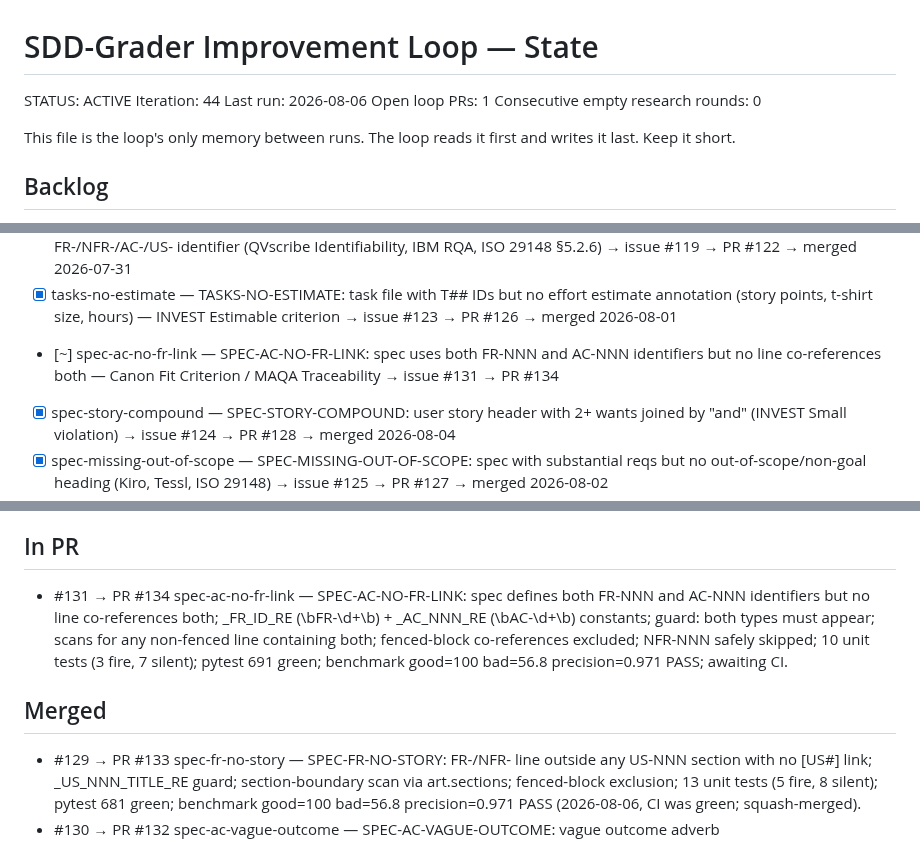
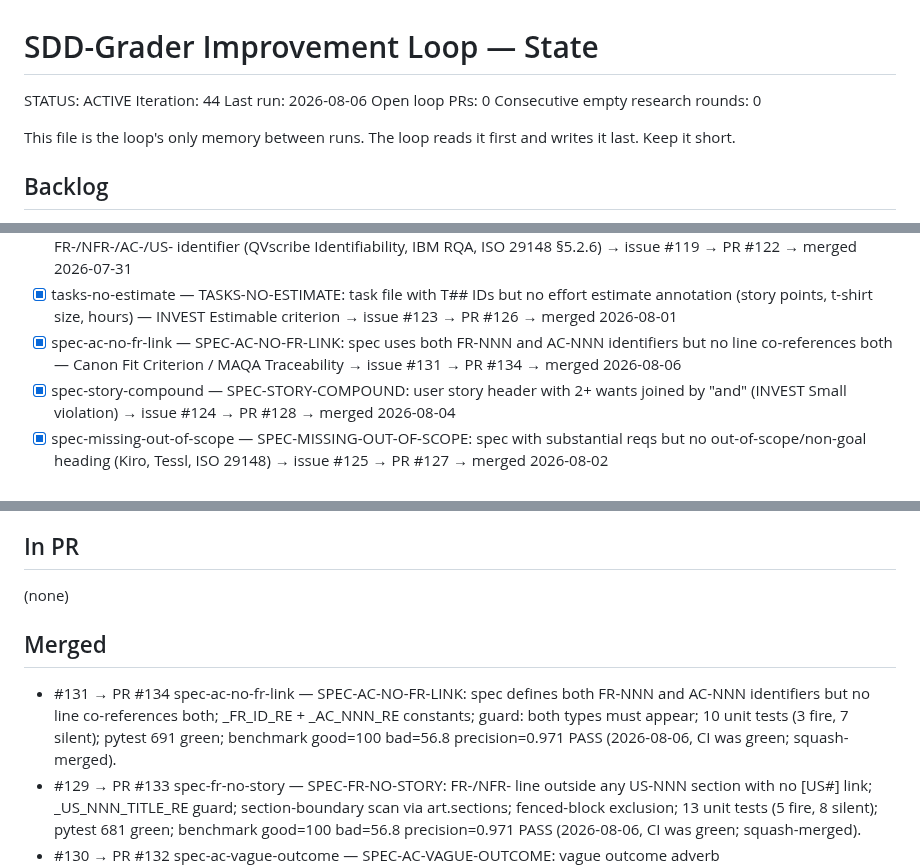
Before and after one commit to hansraj316/sdd-grader, a Markdown page: reports/IMPROVEMENT-STATE.md, 3 parts joined by grey strips. GitHub-like rendering.

Commit message:
state: iter 44 update — PR #134 merged same-run (SPEC-AC-NO-FR-LINK, #131 closed); 0 open loop PRs
Co-Authored-By: Claude Opus 4.8 (1M context) <noreply@anthropic.com>

```diff
--- a/reports/IMPROVEMENT-STATE.md
+++ b/reports/IMPROVEMENT-STATE.md
@@ -3,7 +3,7 @@
 STATUS: ACTIVE
 Iteration: 44
 Last run: 2026-08-06
-Open loop PRs: 1
+Open loop PRs: 0
 Consecutive empty research rounds: 0
 
 This file is the loop's only memory between runs. The loop reads it first and writes it
@@ -45,7 +45,7 @@ Each idea: `[ ] <id> — <what> (source)`. Mark `[~]` in-PR, `[x]` merged, `[!]`
 - [x] xref-ac-no-task — XREF-AC-NO-TASK: AC-NNN defined in spec.md but never referenced by any task in tasks.md (ISO 29148 §5.2.6 bidirectional traceability) → issue #118 → PR #121 → merged 2026-07-31
 - [x] spec-req-no-id — SPEC-REQ-NO-ID: normative requirement line (shall/must) in Requirements section with no FR-/NFR-/AC-/US- identifier (QVscribe Identifiability, IBM RQA, ISO 29148 §5.2.6) → issue #119 → PR #122 → merged 2026-07-31
 - [x] tasks-no-estimate — TASKS-NO-ESTIMATE: task file with T## IDs but no effort estimate annotation (story points, t-shirt size, hours) — INVEST Estimable criterion → issue #123 → PR #126 → merged 2026-08-01
-- [~] spec-ac-no-fr-link — SPEC-AC-NO-FR-LINK: spec uses both FR-NNN and AC-NNN identifiers but no line co-references both — Canon Fit Criterion / MAQA Traceability → issue #131 → PR #134
+- [x] spec-ac-no-fr-link — SPEC-AC-NO-FR-LINK: spec uses both FR-NNN and AC-NNN identifiers but no line co-references both — Canon Fit Criterion / MAQA Traceability → issue #131 → PR #134 → merged 2026-08-06
 - [x] spec-story-compound — SPEC-STORY-COMPOUND: user story header with 2+ wants joined by "and" (INVEST Small violation) → issue #124 → PR #128 → merged 2026-08-04
 - [x] spec-missing-out-of-scope — SPEC-MISSING-OUT-OF-SCOPE: spec with substantial reqs but no out-of-scope/non-goal heading (Kiro, Tessl, ISO 29148) → issue #125 → PR #127 → merged 2026-08-02
 - [x] spec-ac-vague-outcome — SPEC-AC-VAGUE-OUTCOME: Gherkin Then clause with vague outcome words (correctly/properly/as expected) with no observable condition (MAQA binary-verifiable AC rule) → issue #130 → PR #132 → merged 2026-08-05
@@ -68,10 +68,11 @@ Tessl, and Spec-Kit extensions/presets.)
 
 ## In PR
 
-- #131 → PR #134 spec-ac-no-fr-link — SPEC-AC-NO-FR-LINK: spec defines both FR-NNN and AC-NNN identifiers but no line co-references both; _FR_ID_RE (\bFR-\d+\b) + _AC_NNN_RE (\bAC-\d+\b) constants; guard: both types must appear; scans for any non-fenced line containing both; fenced-block co-references excluded; NFR-NNN safely skipped; 10 unit tests (3 fire, 7 silent); pytest 691 green; benchmark good=100 bad=56.8 precision=0.971 PASS; awaiting CI.
+(none)
 
 ## Merged
 
+- #131 → PR #134 spec-ac-no-fr-link — SPEC-AC-NO-FR-LINK: spec defines both FR-NNN and AC-NNN identifiers but no line co-references both; _FR_ID_RE + _AC_NNN_RE constants; guard: both types must appear; 10 unit tests (3 fire, 7 silent); pytest 691 green; benchmark good=100 bad=56.8 precision=0.971 PASS (2026-08-06, CI was green; squash-merged).
 - #129 → PR #133 spec-fr-no-story — SPEC-FR-NO-STORY: FR-/NFR- line outside any US-NNN section with no [US#] link; _US_NNN_TITLE_RE guard; section-boundary scan via art.sections; fenced-block exclusion; 13 unit tests (5 fire, 8 silent); pytest 681 green; benchmark good=100 bad=56.8 precision=0.971 PASS (2026-08-06, CI was green; squash-merged).
 - #130 → PR #132 spec-ac-vague-outcome — SPEC-AC-VAGUE-OUTCOME: vague outcome adverb (correctly/properly/appropriately/as expected/as intended) in Gherkin Then clause; formal-Gherkin guard (Given+When line-leaders required); _VAGUE_OUTCOME_RE constant; 14 unit tests (6 fire, 8 silent); pytest 668 green; benchmark good=100 bad=56.8 precision=0.971 PASS (2026-08-05, CI was green; squash-merged).
 - #124 → PR #128 spec-story-compound — SPEC-STORY-COMPOUND: compound user-story header (INVEST Small); _I_WANT_TO_RE guard avoids adj-want false positives; 15 unit tests; pytest 654 green; benchmark good=100 bad=56.8 precision=0.971 PASS (2026-08-04, CI was green; squash-merged).
```
Also changed, not shown: other parts of reports/IMPROVEMENT-STATE.md (+1 -1 lines).
